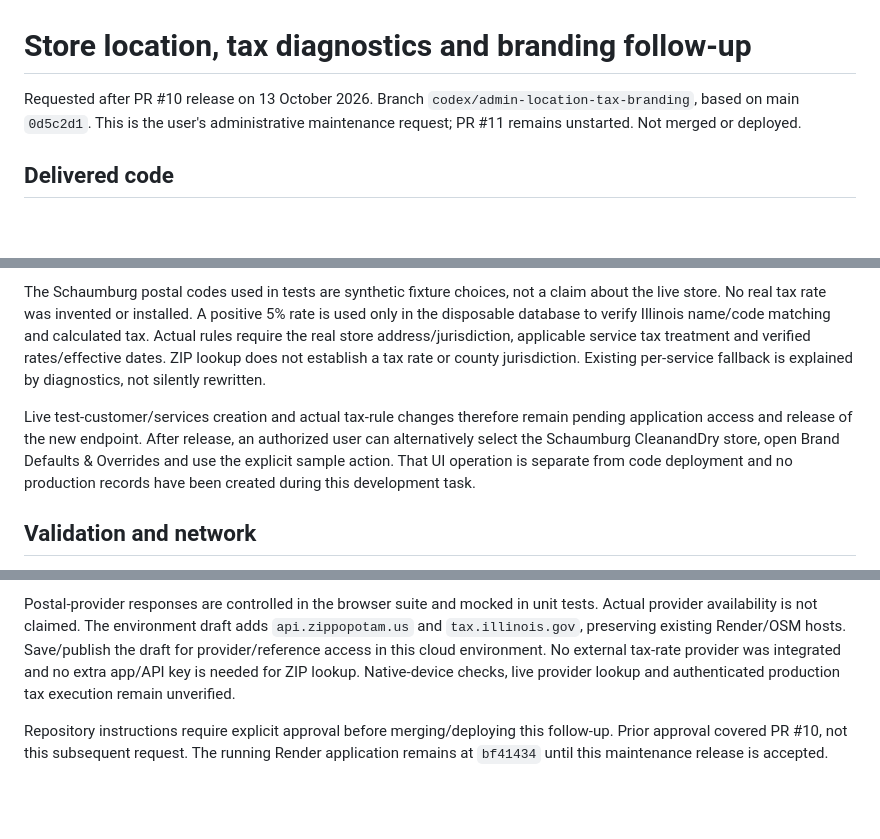
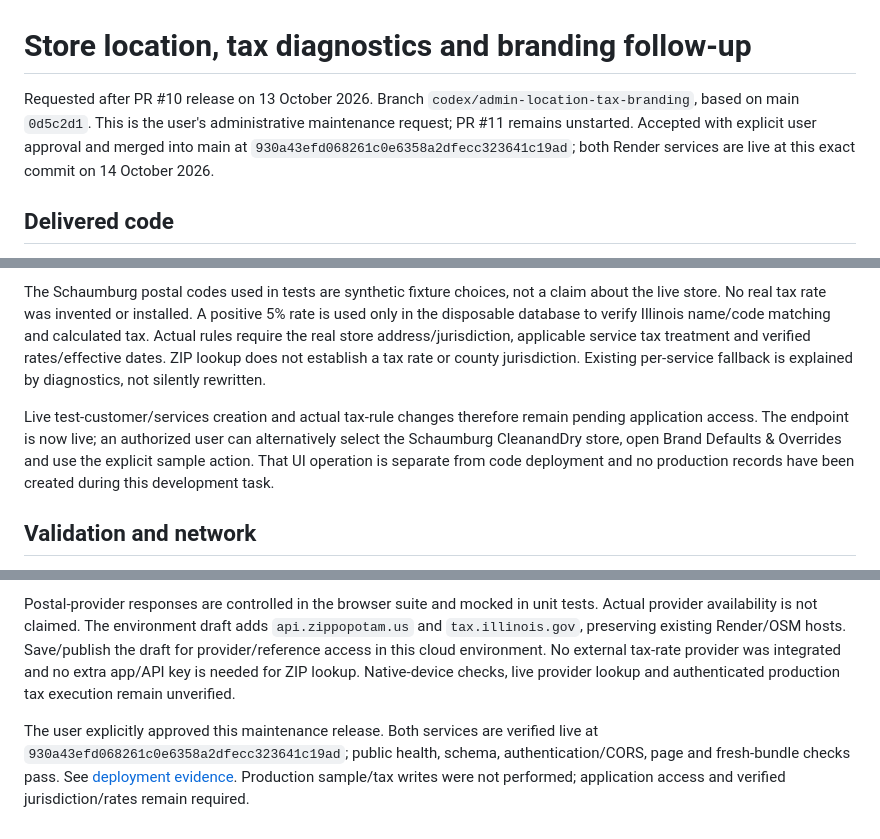
Before and after one commit to mahendraek/FabClean-SaaS, a Markdown page: docs/ADMIN_LOCATION_BRANDING.md, 3 parts joined by grey strips. Drawn GitHub-style; blank space fills up the shorter version.

```diff
--- a/docs/ADMIN_LOCATION_BRANDING.md
+++ b/docs/ADMIN_LOCATION_BRANDING.md
@@ -1,6 +1,6 @@
 # Store location, tax diagnostics and branding follow-up
 
-Requested after PR #10 release on 13 October 2026. Branch `codex/admin-location-tax-branding`, based on main `0d5c2d1`. This is the user's administrative maintenance request; PR #11 remains unstarted. Not merged or deployed.
+Requested after PR #10 release on 13 October 2026. Branch `codex/admin-location-tax-branding`, based on main `0d5c2d1`. This is the user's administrative maintenance request; PR #11 remains unstarted. Accepted with explicit user approval and merged into main at `930a43efd068261c0e6358a2dfecc323641c19ad`; both Render services are live at this exact commit on 14 October 2026.
 
 ## Delivered code
 
@@ -16,7 +16,7 @@ The live CleanandDry record was not retrieved. A read-only Render job was reject
 
 The Schaumburg postal codes used in tests are synthetic fixture choices, not a claim about the live store. No real tax rate was invented or installed. A positive 5% rate is used only in the disposable database to verify Illinois name/code matching and calculated tax. Actual rules require the real store address/jurisdiction, applicable service tax treatment and verified rates/effective dates. ZIP lookup does not establish a tax rate or county jurisdiction. Existing per-service fallback is explained by diagnostics, not silently rewritten.
 
-Live test-customer/services creation and actual tax-rule changes therefore remain pending application access and release of the new endpoint. After release, an authorized user can alternatively select the Schaumburg CleanandDry store, open Brand Defaults & Overrides and use the explicit sample action. That UI operation is separate from code deployment and no production records have been created during this development task.
+Live test-customer/services creation and actual tax-rule changes therefore remain pending application access. The endpoint is now live; an authorized user can alternatively select the Schaumburg CleanandDry store, open Brand Defaults & Overrides and use the explicit sample action. That UI operation is separate from code deployment and no production records have been created during this development task.
 
 ## Validation and network
 
@@ -24,4 +24,4 @@ The common gate passed 142 backend tests without skips, 33 frontend tests, TypeS
 
 Postal-provider responses are controlled in the browser suite and mocked in unit tests. Actual provider availability is not claimed. The environment draft adds `api.zippopotam.us` and `tax.illinois.gov`, preserving existing Render/OSM hosts. Save/publish the draft for provider/reference access in this cloud environment. No external tax-rate provider was integrated and no extra app/API key is needed for ZIP lookup. Native-device checks, live provider lookup and authenticated production tax execution remain unverified.
 
-Repository instructions require explicit approval before merging/deploying this follow-up. Prior approval covered PR #10, not this subsequent request. The running Render application remains at `bf41434` until this maintenance release is accepted.
+The user explicitly approved this maintenance release. Both services are verified live at `930a43efd068261c0e6358a2dfecc323641c19ad`; public health, schema, authentication/CORS, page and fresh-bundle checks pass. See [deployment evidence](DEPLOYMENT_STATUS.md). Production sample/tax writes were not performed; application access and verified jurisdiction/rates remain required.
```
Also changed, not shown: docs/DEPLOYMENT_STATUS.md (+17 -2 lines), docs/DEVELOPMENT_TRACKER.md (+1 -1 lines).
